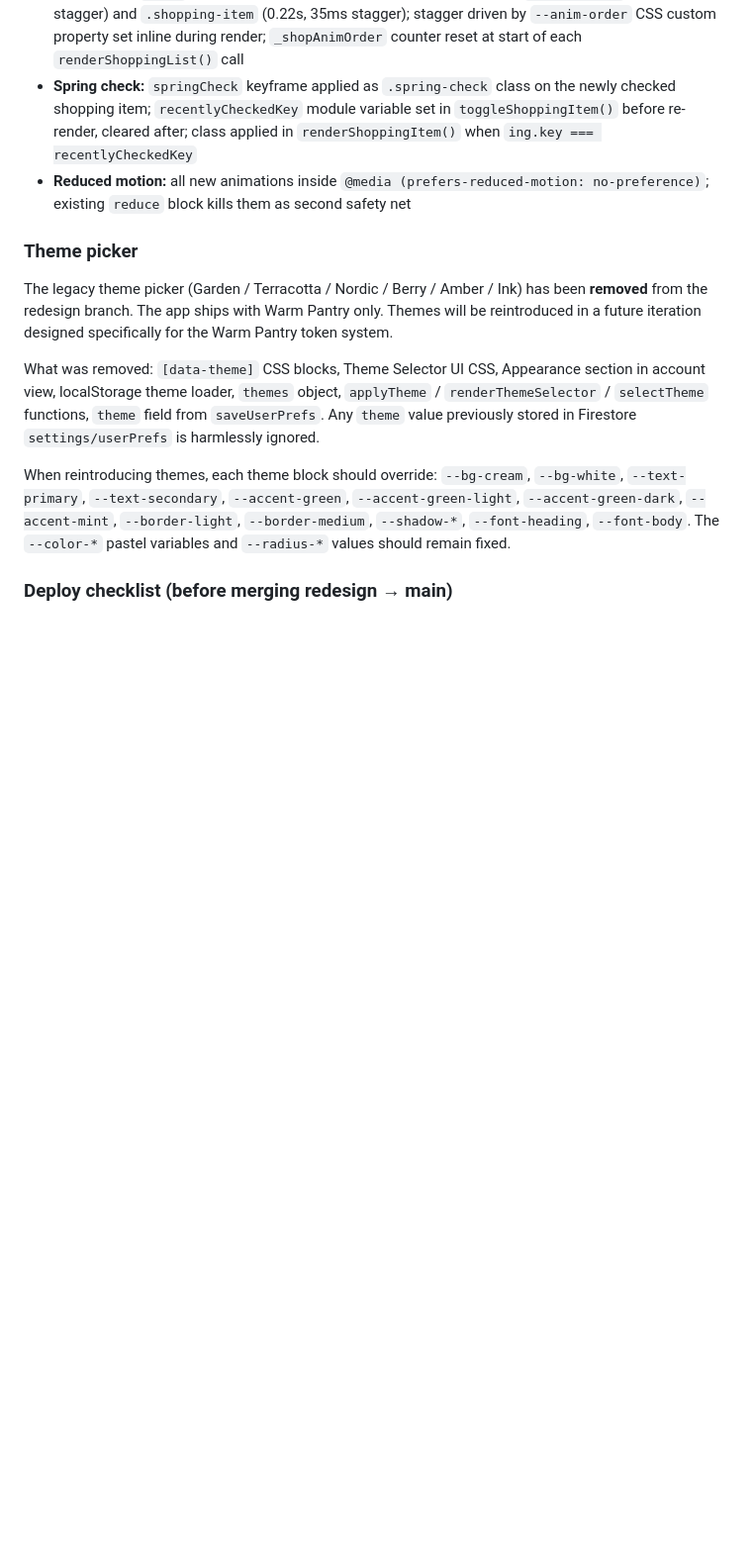
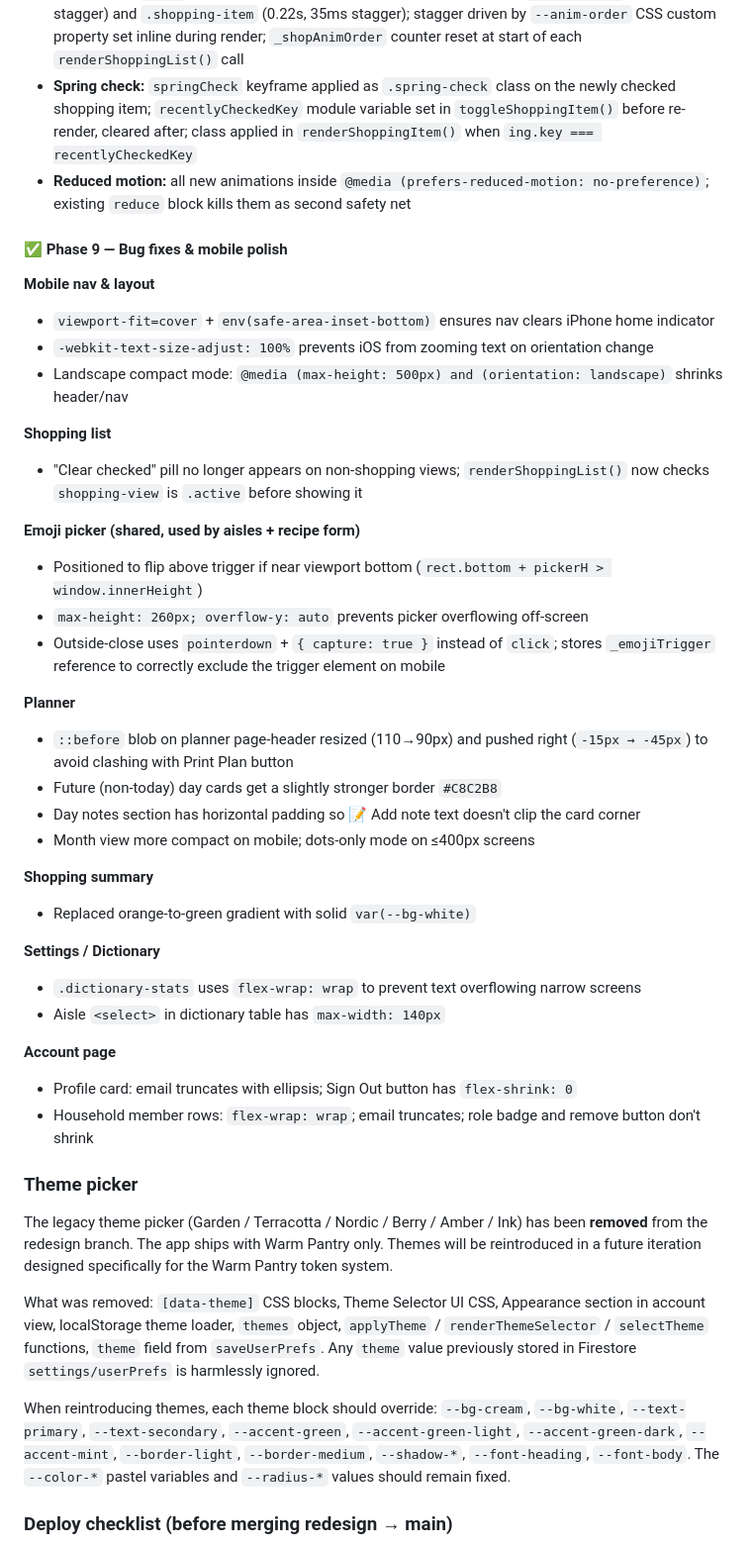
Before and after one commit to davideuantrott/kitchenlistr, a Markdown page: CLAUDE.md, the part around one of its changes. Shown at 99% size. Drawn GitHub-style; blank space fills up the shorter version.

Commit message:
Update CLAUDE.md: document Phase 9 bug fixes and mobile polish
Co-Authored-By: Claude Sonnet 4.6 <noreply@anthropic.com>

```diff
--- a/CLAUDE.md
+++ b/CLAUDE.md
@@ -165,6 +169,38 @@ New brand colour variables also added (not yet widely used): `--color-tomato`, `
 - **Card pop-in:** `popIn` keyframe (scale 0.92 + fade → scale 1); applied to `.recipe-card` (0.28s, 50ms stagger) and `.shopping-item` (0.22s, 35ms stagger); stagger driven by `--anim-order` CSS custom property set inline during render; `_shopAnimOrder` counter reset at start of each `renderShoppingList()` call
 - **Spring check:** `springCheck` keyframe applied as `.spring-check` class on the newly checked shopping item; `recentlyCheckedKey` module variable set in `toggleShoppingItem()` before re-render, cleared after; class applied in `renderShoppingItem()` when `ing.key === recentlyCheckedKey`
 - **Reduced motion:** all new animations inside `@media (prefers-reduced-motion: no-preference)`; existing `reduce` block kills them as second safety net
+
+#### ✅ Phase 9 — Bug fixes & mobile polish
+
+**Mobile nav & layout**
+- `viewport-fit=cover` + `env(safe-area-inset-bottom)` ensures nav clears iPhone home indicator
+- `-webkit-text-size-adjust: 100%` prevents iOS from zooming text on orientation change
+- Landscape compact mode: `@media (max-height: 500px) and (orientation: landscape)` shrinks header/nav
+
+**Shopping list**
+- "Clear checked" pill no longer appears on non-shopping views; `renderShoppingList()` now checks `shopping-view` is `.active` before showing it
+
+**Emoji picker (shared, used by aisles + recipe form)**
+- Positioned to flip above trigger if near viewport bottom (`rect.bottom + pickerH > window.innerHeight`)
+- `max-height: 260px; overflow-y: auto` prevents picker overflowing off-screen
+- Outside-close uses `pointerdown` + `{ capture: true }` instead of `click`; stores `_emojiTrigger` reference to correctly exclude the trigger element on mobile
+
+**Planner**
+- `::before` blob on planner page-header resized (110→90px) and pushed right (`-15px → -45px`) to avoid clashing with Print Plan button
+- Future (non-today) day cards get a slightly stronger border `#C8C2B8`
+- Day notes section has horizontal padding so 📝 Add note text doesn't clip the card corner
+- Month view more compact on mobile; dots-only mode on ≤400px screens
+
+**Shopping summary**
+- Replaced orange-to-green gradient with solid `var(--bg-white)`
+
+**Settings / Dictionary**
+- `.dictionary-stats` uses `flex-wrap: wrap` to prevent text overflowing narrow screens
+- Aisle `<select>` in dictionary table has `max-width: 140px`
+
+**Account page**
+- Profile card: email truncates with ellipsis; Sign Out button has `flex-shrink: 0`
+- Household member rows: `flex-wrap: wrap`; email truncates; role badge and remove button don't shrink
 
 ### Theme picker
 The legacy theme picker (Garden / Terracotta / Nordic / Berry / Amber / Ink) has been **removed** from the redesign branch. The app ships with Warm Pantry only. Themes will be reintroduced in a future iteration designed specifically for the Warm Pantry token system.
```
Also changed, not shown: other parts of CLAUDE.md (+8 -4 lines).
